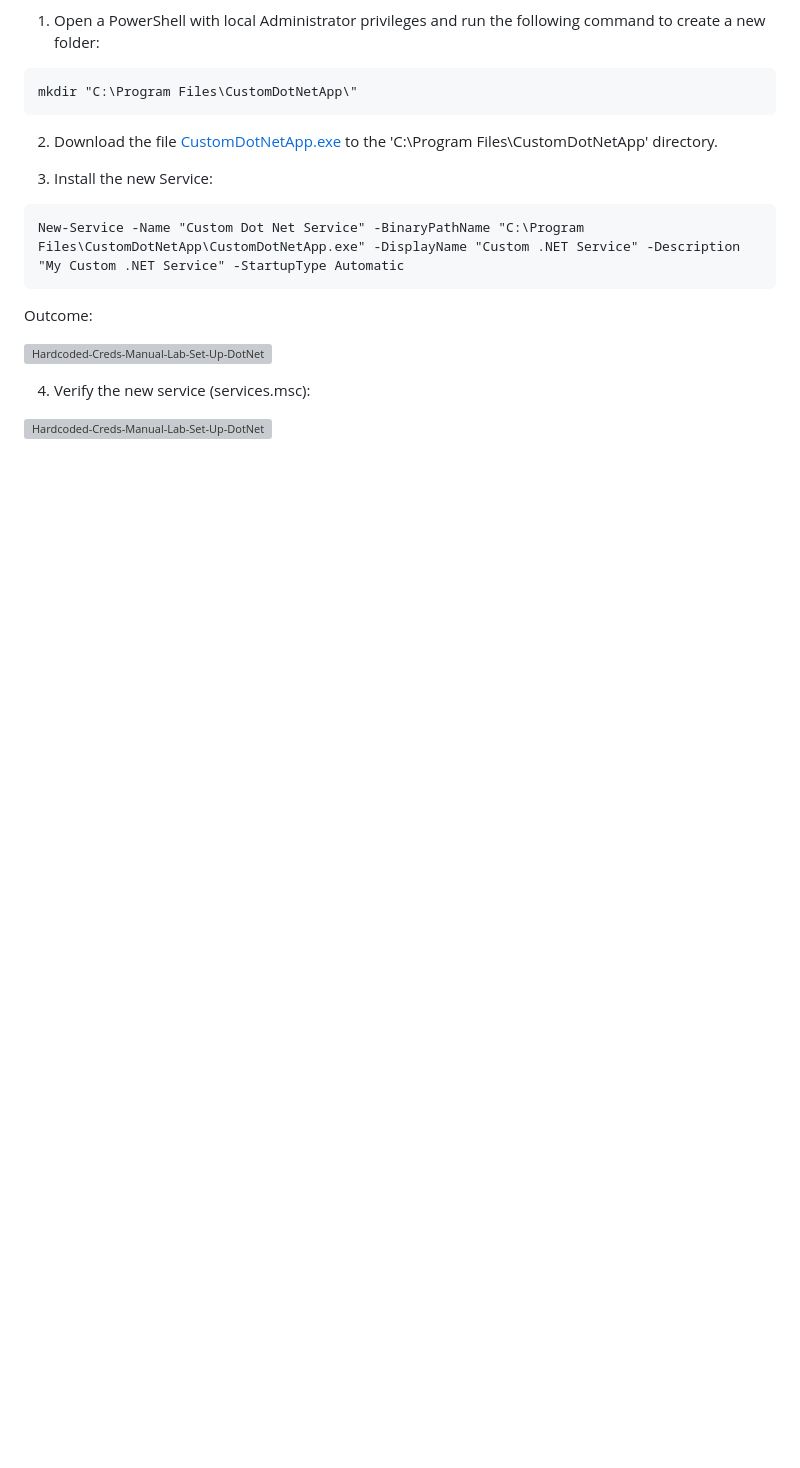
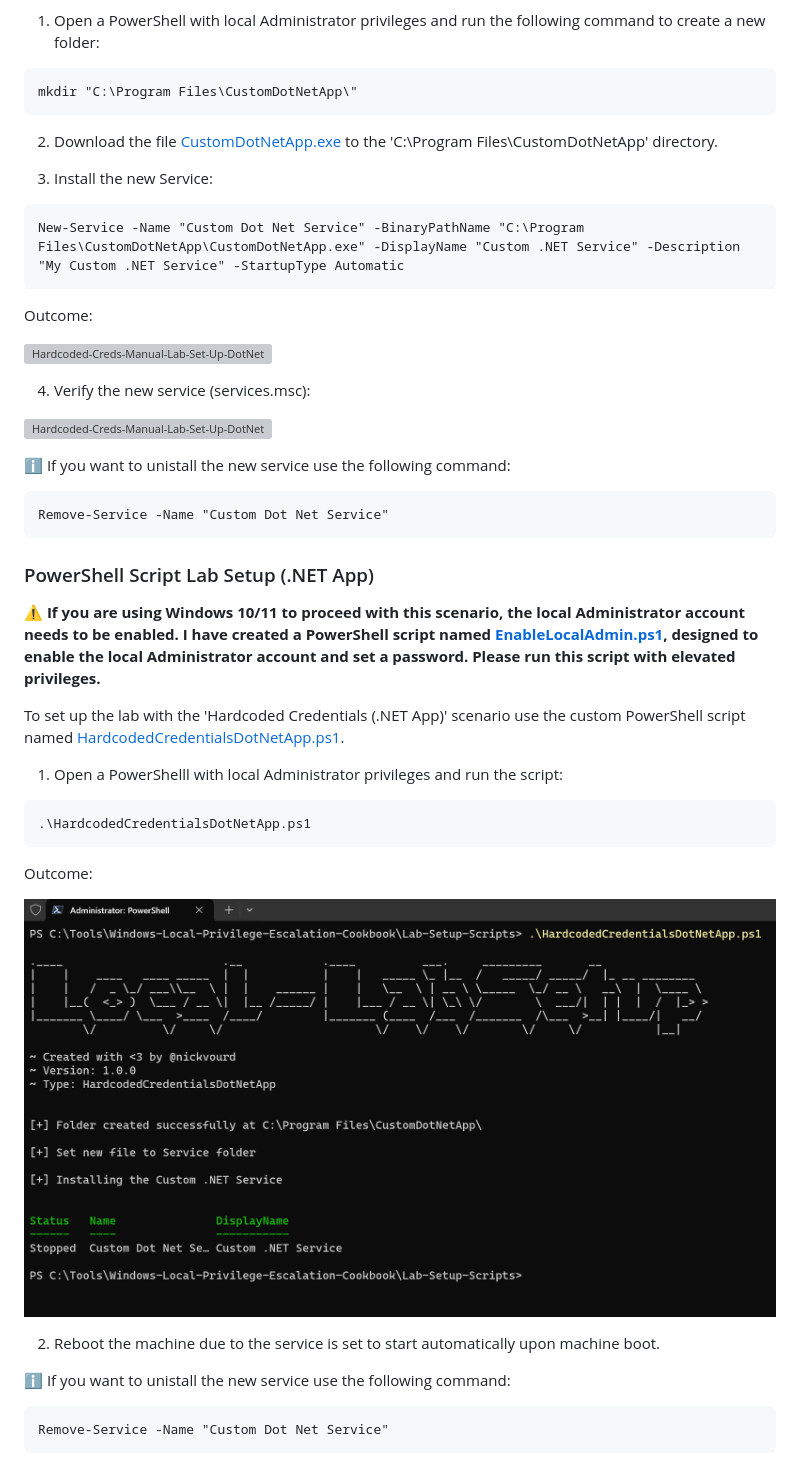
Before and after one commit to nickvourd/Windows-Local-Privilege-Escalation-Cookbook, a Markdown page: Notes/LeakedCredentialsHardcodedCredentials.md, the part around the change. Drawn GitHub-style; pictures changed too: Pictures/Hardcoded-Creds-Script-Lab-Set-Up-DotNetApp.png (added); blank space fills up the shorter version; grey boxes are pictures that could not be loaded.

Commit message:
Edit Hardcoded Creds

````diff
--- a/Notes/LeakedCredentialsHardcodedCredentials.md
+++ b/Notes/LeakedCredentialsHardcodedCredentials.md
@@ -46,3 +46,33 @@ Outcome:
 4) Verify the new service (services.msc):
 
 ![Hardcoded-Creds-Manual-Lab-Set-Up-DotNetApp-Verify-Service](/Pictures/Hardcoded-Creds-Manual-Lab-Set-Up-DotNetApp-2.png)
+
+:information_source: If you want to unistall the new service use the following command:
+
+```
+Remove-Service -Name "Custom Dot Net Service"
+```
+
+### PowerShell Script Lab Setup (.NET App)
+
+:warning: <b>If you are using Windows 10/11 to proceed with this scenario, the local Administrator account needs to be enabled. I have created a PowerShell script named [EnableLocalAdmin.ps1](/Lab-Setup-Scripts/EnableLocalAdmin.ps1), designed to enable the local Administrator account and set a password. Please run this script with elevated privileges.</b>
+
+To set up the lab with the 'Hardcoded Credentials (.NET App)' scenario use the custom PowerShell script named [HardcodedCredentialsDotNetApp.ps1](/Lab-Setup-Scripts/HardcodedCredentialsDotNetApp.ps1).
+
+1) Open a PowerShelll with local Administrator privileges and run the script:
+
+```
+.\HardcodedCredentialsDotNetApp.ps1
+```
+
+Outcome:
+
+![Hardcoded-Creds-Script-Lab-Set-Up-DotNetApp](/Pictures/Hardcoded-Creds-Script-Lab-Set-Up-DotNetApp.png)
+
+2) Reboot the machine due to the service is set to start automatically upon machine boot.
+
+:information_source: If you want to unistall the new service use the following command:
+
+```
+Remove-Service -Name "Custom Dot Net Service"
+```
````
Also changed, not shown: 1 other file.
